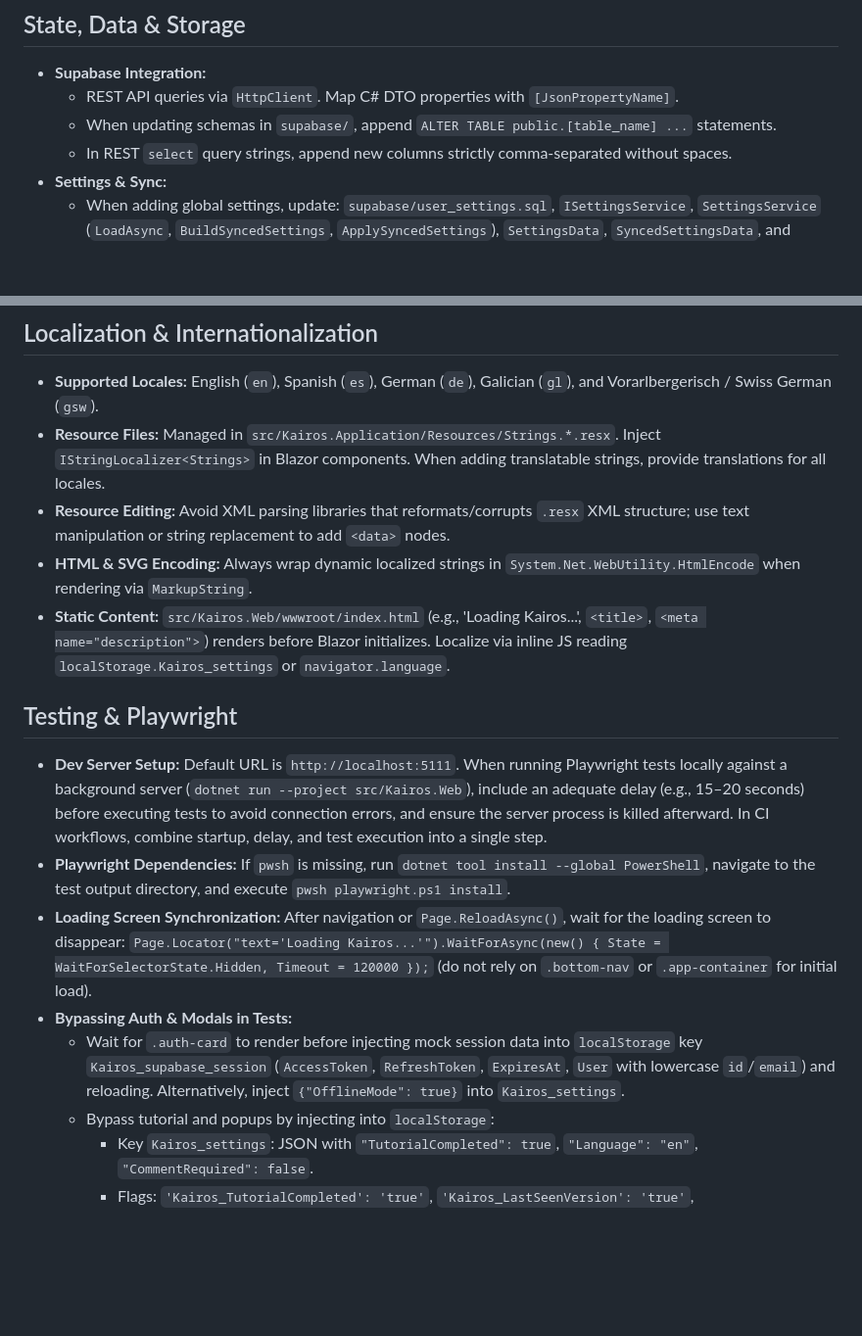
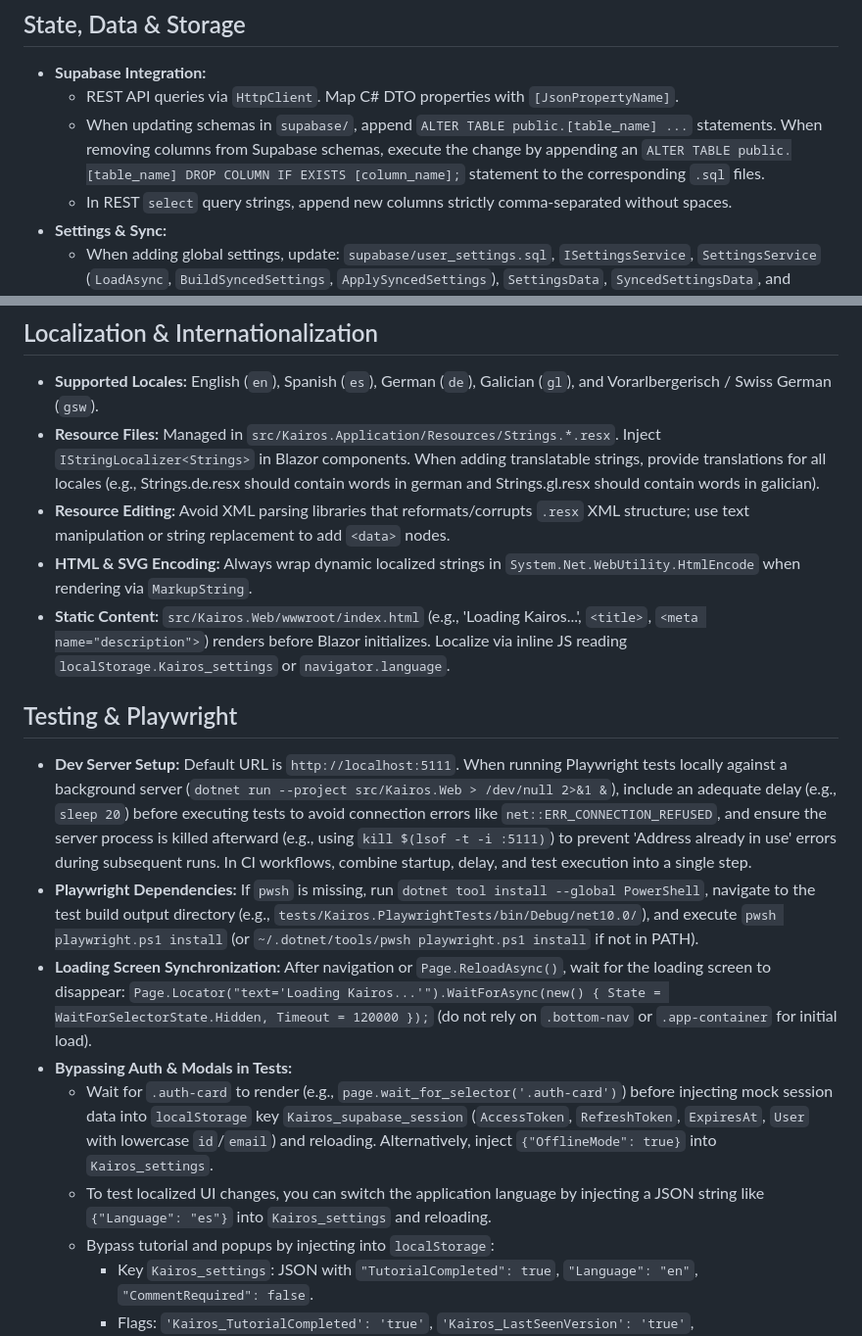
Before and after one commit to marsop/kairos, a Markdown page: AGENTS.md, 2 parts joined by grey strips. Shown at 98% size. Rendered like a GitHub page; blank space fills up the shorter version.

Commit message:
docs: update AGENTS.md with the latest guidelines from AI memory
Co-authored-by: google-labs-jules[bot] <161369871+google-labs-jules[bot]@users.noreply.github.com>

```diff
--- a/AGENTS.md
+++ b/AGENTS.md
@@ -74,7 +74,7 @@ Welcome to the Kairos codebase! This file contains guidelines and context for AI
 ## State, Data & Storage
 * **Supabase Integration:**
   * REST API queries via `HttpClient`. Map C# DTO properties with `[JsonPropertyName]`.
-  * When updating schemas in `supabase/`, append `ALTER TABLE public.[table_name] ...` statements.
+  * When updating schemas in `supabase/`, append `ALTER TABLE public.[table_name] ...` statements. When removing columns from Supabase schemas, execute the change by appending an `ALTER TABLE public.[table_name] DROP COLUMN IF EXISTS [column_name];` statement to the corresponding `.sql` files.
   * In REST `select` query strings, append new columns strictly comma-separated without spaces.
 * **Settings & Sync:**
   * When adding global settings, update: `supabase/user_settings.sql`, `ISettingsService`, `SettingsService` (`LoadAsync`, `BuildSyncedSettings`, `ApplySyncedSettings`), `SettingsData`, `SyncedSettingsData`, and `SupabaseSettingsStore`.
@@ -109,18 +109,19 @@ Welcome to the Kairos codebase! This file contains guidelines and context for AI
 
 ## Localization & Internationalization
 * **Supported Locales:** English (`en`), Spanish (`es`), German (`de`), Galician (`gl`), and Vorarlbergerisch / Swiss German (`gsw`).
-* **Resource Files:** Managed in `src/Kairos.Application/Resources/Strings.*.resx`. Inject `IStringLocalizer<Strings>` in Blazor components. When adding translatable strings, provide translations for all locales.
+* **Resource Files:** Managed in `src/Kairos.Application/Resources/Strings.*.resx`. Inject `IStringLocalizer<Strings>` in Blazor components. When adding translatable strings, provide translations for all locales (e.g., Strings.de.resx should contain words in german and Strings.gl.resx should contain words in galician).
 * **Resource Editing:** Avoid XML parsing libraries that reformats/corrupts `.resx` XML structure; use text manipulation or string replacement to add `<data>` nodes.
 * **HTML & SVG Encoding:** Always wrap dynamic localized strings in `System.Net.WebUtility.HtmlEncode` when rendering via `MarkupString`.
 * **Static Content:** `src/Kairos.Web/wwwroot/index.html` (e.g., 'Loading Kairos...', `<title>`, `<meta name="description">`) renders before Blazor initializes. Localize via inline JS reading `localStorage.Kairos_settings` or `navigator.language`.
 
 ## Testing & Playwright
-* **Dev Server Setup:** Default URL is `http://localhost:5111`. When running Playwright tests locally against a background server (`dotnet run --project src/Kairos.Web`), include an adequate delay (e.g., 15–20 seconds) before executing tests to avoid connection errors, and ensure the server process is killed afterward. In CI workflows, combine startup, delay, and test execution into a single step.
-* **Playwright Dependencies:** If `pwsh` is missing, run `dotnet tool install --global PowerShell`, navigate to the test output directory, and execute `pwsh playwright.ps1 install`.
+* **Dev Server Setup:** Default URL is `http://localhost:5111`. When running Playwright tests locally against a background server (`dotnet run --project src/Kairos.Web > /dev/null 2>&1 &`), include an adequate delay (e.g., `sleep 20`) before executing tests to avoid connection errors like `net::ERR_CONNECTION_REFUSED`, and ensure the server process is killed afterward (e.g., using `kill $(lsof -t -i :5111)`) to prevent 'Address already in use' errors during subsequent runs. In CI workflows, combine startup, delay, and test execution into a single step.
+* **Playwright Dependencies:** If `pwsh` is missing, run `dotnet tool install --global PowerShell`, navigate to the test build output directory (e.g., `tests/Kairos.PlaywrightTests/bin/Debug/net10.0/`), and execute `pwsh playwright.ps1 install` (or `~/.dotnet/tools/pwsh playwright.ps1 install` if not in PATH).
 * **Loading Screen Synchronization:** After navigation or `Page.ReloadAsync()`, wait for the loading screen to disappear:
   `Page.Locator("text='Loading Kairos...'").WaitForAsync(new() { State = WaitForSelectorState.Hidden, Timeout = 120000 });` (do not rely on `.bottom-nav` or `.app-container` for initial load).
 * **Bypassing Auth & Modals in Tests:**
-  * Wait for `.auth-card` to render before injecting mock session data into `localStorage` key `Kairos_supabase_session` (`AccessToken`, `RefreshToken`, `ExpiresAt`, `User` with lowercase `id`/`email`) and reloading. Alternatively, inject `{"OfflineMode": true}` into `Kairos_settings`.
+  * Wait for `.auth-card` to render (e.g., `page.wait_for_selector('.auth-card')`) before injecting mock session data into `localStorage` key `Kairos_supabase_session` (`AccessToken`, `RefreshToken`, `ExpiresAt`, `User` with lowercase `id`/`email`) and reloading. Alternatively, inject `{"OfflineMode": true}` into `Kairos_settings`.
+  * To test localized UI changes, you can switch the application language by injecting a JSON string like `{"Language": "es"}` into `Kairos_settings` and reloading.
   * Bypass tutorial and popups by injecting into `localStorage`:
     * Key `Kairos_settings`: JSON with `"TutorialCompleted": true`, `"Language": "en"`, `"CommentRequired": false`.
     * Flags: `'Kairos_TutorialCompleted': 'true'`, `'Kairos_LastSeenVersion': 'true'`, `'Kairos_ReleaseNotesSeenVersion': 'true'`.
```
Also changed, not shown: other parts of AGENTS.md (+3 -3 lines).
